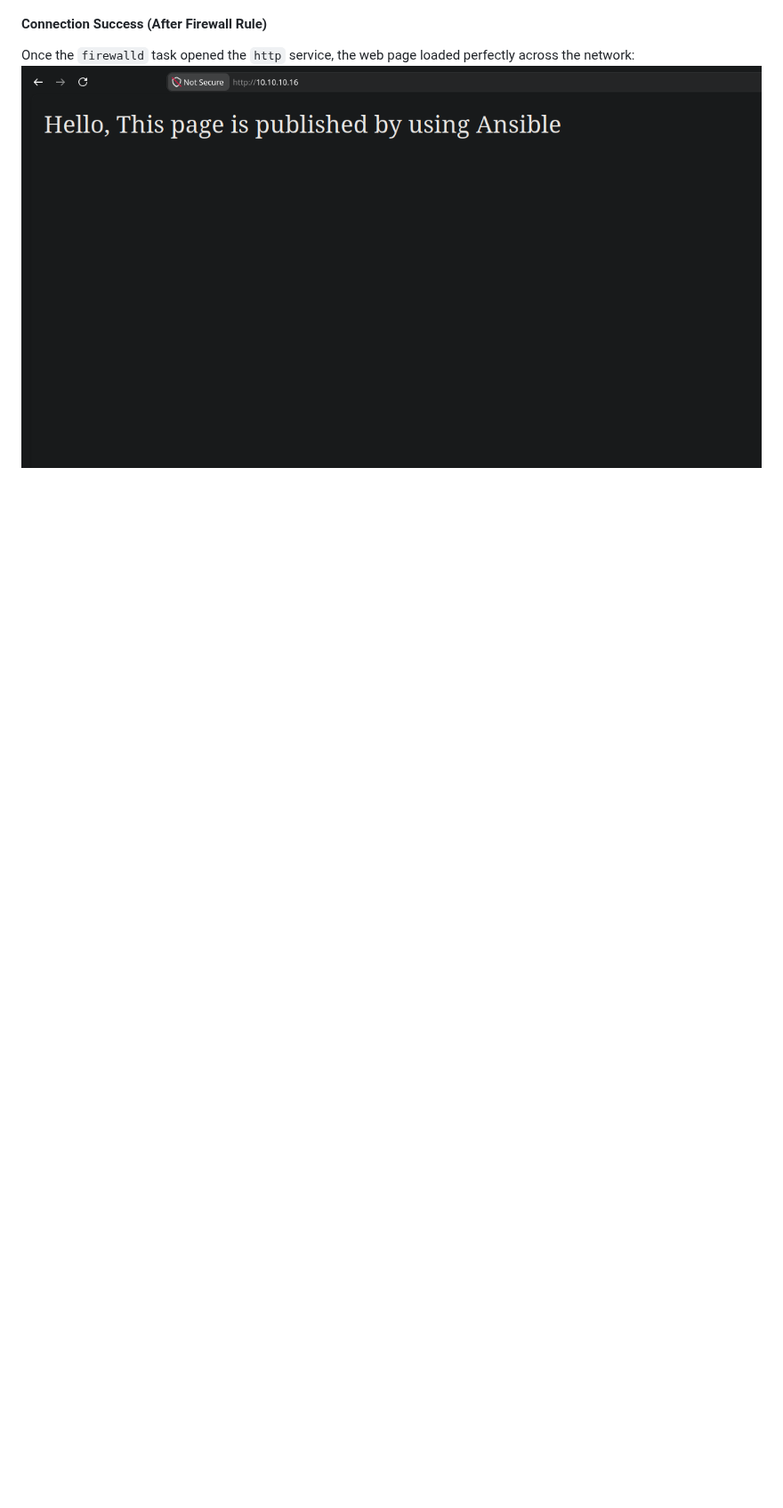
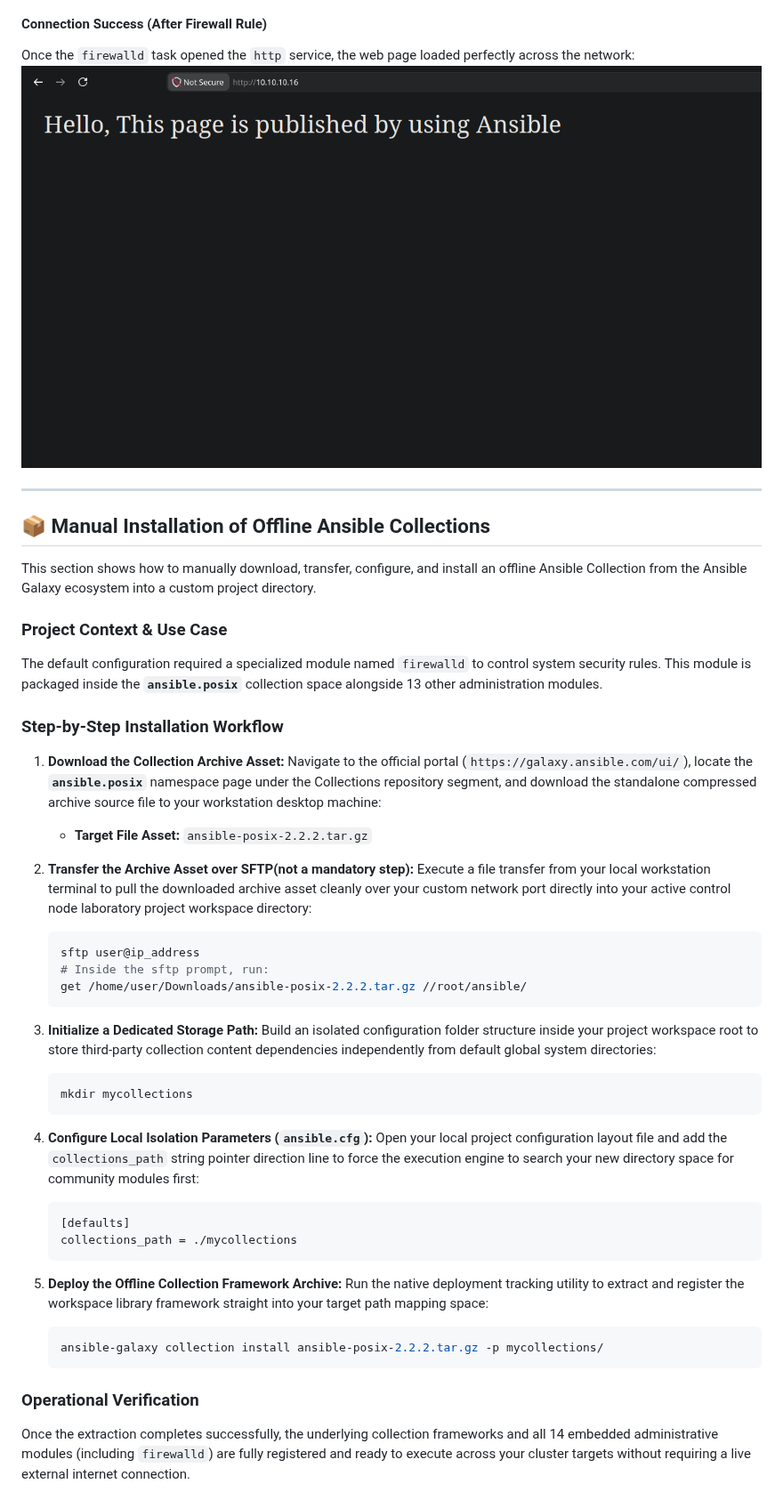
Before and after one commit to an9gh/ansible-works, a Markdown page: README.md, the part around the change. Shown at 89% size. GitHub-like rendering; blank space fills up the shorter version.

Commit message:
Doc: Add step-by-step ansible.posix collection installation guide

````diff
--- a/README.md
+++ b/README.md
@@ -613,3 +613,50 @@ When trying to load the website initially, the connection timed out because the
 #### Connection Success (After Firewall Rule)
 Once the `firewalld` task opened the `http` service, the web page loaded perfectly across the network:
 ![Web Page Working After Firewall](images/web_after_firewall.png)
+
+
+
+---
+
+## 📦 Manual Installation of Offline Ansible Collections
+
+This section shows how to manually download, transfer, configure, and install an offline Ansible Collection from the Ansible Galaxy ecosystem into a custom project directory.
+
+### Project Context & Use Case
+The default configuration required a specialized module named `firewalld` to control system security rules. This module is packaged inside the **`ansible.posix`** collection space alongside 13 other administration modules.
+
+### Step-by-Step Installation Workflow
+
+1. **Download the Collection Archive Asset:**
+   Navigate to the official portal (`https://galaxy.ansible.com/ui/`), locate the **`ansible.posix`** namespace page under the Collections repository segment, and download the standalone compressed archive source file to your workstation desktop machine:
+   * **Target File Asset:** `ansible-posix-2.2.2.tar.gz`
+
+2. **Transfer the Archive Asset over SFTP(not a mandatory step):**
+   Execute a file transfer from your local workstation terminal to pull the downloaded archive asset cleanly over your custom network port directly into your active control node laboratory project workspace directory:
+   ```bash
+   sftp user@ip_address
+   # Inside the sftp prompt, run:
+   get /home/user/Downloads/ansible-posix-2.2.2.tar.gz //root/ansible/
+   ```
+
+3. **Initialize a Dedicated Storage Path:**
+   Build an isolated configuration folder structure inside your project workspace root to store third-party collection content dependencies independently from default global system directories:
+   ```bash
+   mkdir mycollections
+   ```
+
+4. **Configure Local Isolation Parameters (`ansible.cfg`):**
+   Open your local project configuration layout file and add the `collections_path` string pointer direction line to force the execution engine to search your new directory space for community modules first:
+   ```ini
+   [defaults]
+   collections_path = ./mycollections
+   ```
+
+5. **Deploy the Offline Collection Framework Archive:**
+   Run the native deployment tracking utility to extract and register the workspace library framework straight into your target path mapping space:
+   ```bash
+   ansible-galaxy collection install ansible-posix-2.2.2.tar.gz -p mycollections/
+   ```
+
+### Operational Verification
+Once the extraction completes successfully, the underlying collection frameworks and all 14 embedded administrative modules (including `firewalld`) are fully registered and ready to execute across your cluster targets without requiring a live external internet connection.
````
